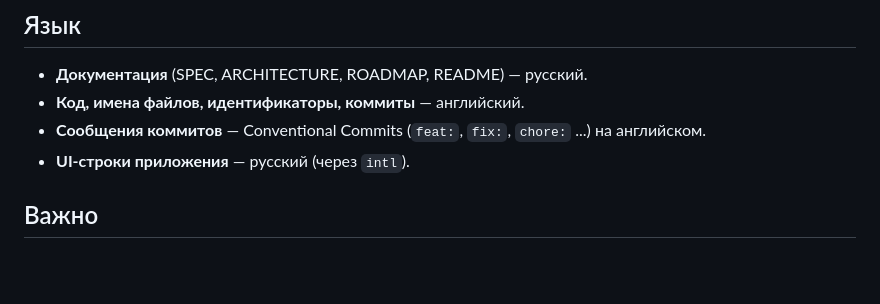
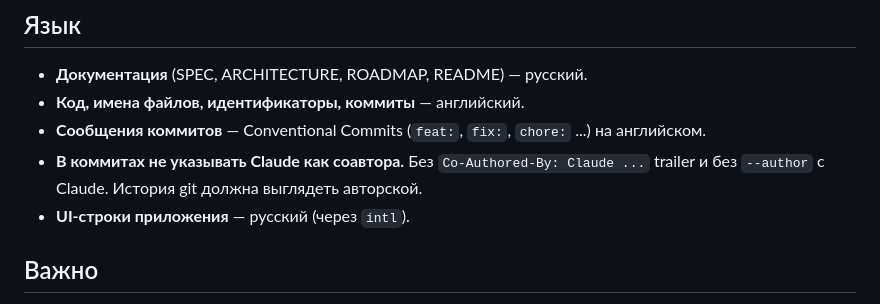
Before and after one commit to Beliashkoff/safe-garden-AI, a Markdown page: CLAUDE.md, the part around the change. GitHub-like rendering; blank space fills up the shorter version.

Commit message:
docs: forbid Claude as commit co-author

```diff
--- a/CLAUDE.md
+++ b/CLAUDE.md
@@ -113,6 +113,7 @@ dart run build_runner build --delete-conflicting-outputs   # для freezed/json
 - **Документация** (SPEC, ARCHITECTURE, ROADMAP, README) — русский.
 - **Код, имена файлов, идентификаторы, коммиты** — английский.
 - **Сообщения коммитов** — Conventional Commits (`feat:`, `fix:`, `chore:` ...) на английском.
+- **В коммитах не указывать Claude как соавтора.** Без `Co-Authored-By: Claude ...` trailer и без `--author` с Claude. История git должна выглядеть авторской.
 - **UI-строки приложения** — русский (через `intl`).
 
 ## Важно
```
